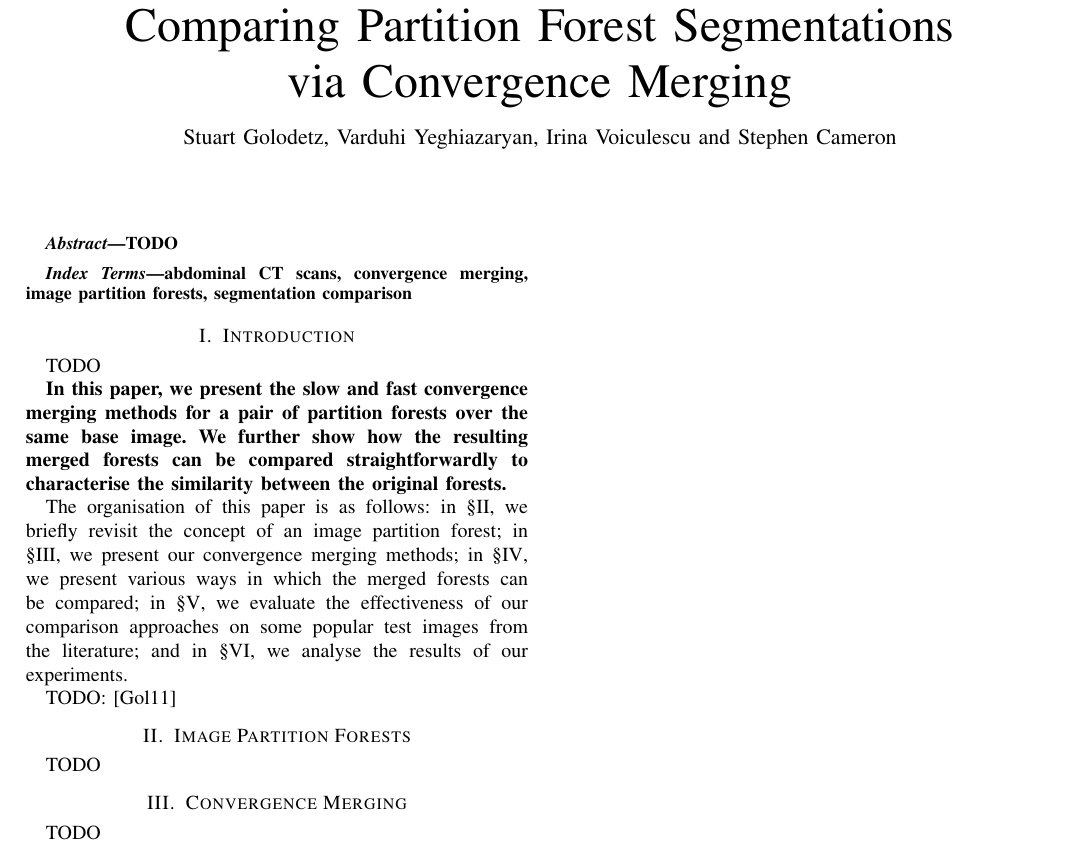
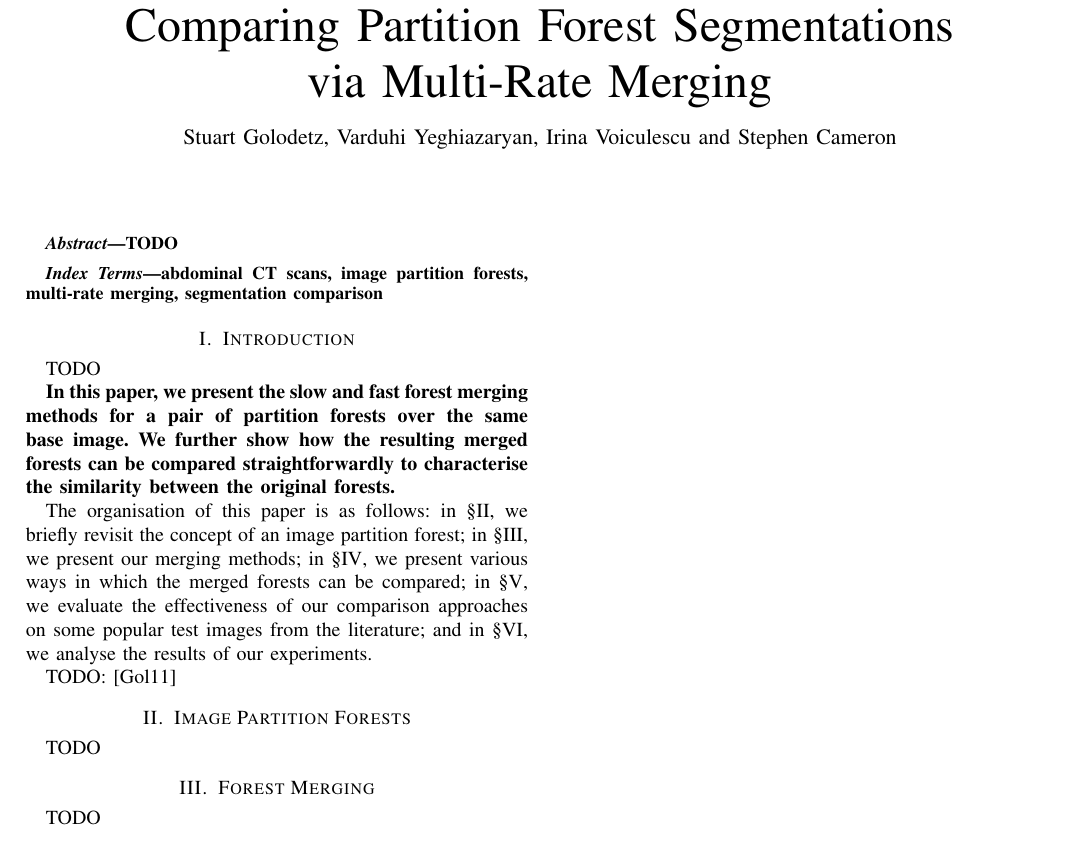
Before and after one commit to sgolodetz/comparisonpaper, a LaTeX paper (comparisonpaper.tex): part of page 1 of 3, cut so that both start at the same text. Compiled offline with pdfLaTeX.

Commit message:
Do some renaming.

```diff
--- a/comparisonpaper.tex
+++ b/comparisonpaper.tex
@@ -151,7 +151,7 @@ tabsize=4
 
 \begin{document}
 
-\title{Comparing Partition Forest Segmentations \\ via Convergence Merging}
+\title{Comparing Partition Forest Segmentations \\ via Multi-Rate Merging}
 
 \author{Stuart~Golodetz, Varduhi~Yeghiazaryan, Irina~Voiculescu and Stephen~Cameron%
 \thanks{All the authors are with the University of Oxford.}}
@@ -159,7 +159,7 @@ tabsize=4
 \date{\today}
 
 \markboth{IEEE Transactions on Image Processing, Vol.~?, No.~?,~?~2014}%
-{Golodetz \MakeLowercase{\textit{et al.}}: Comparing Partition Forest Segmentations via Convergence Merging}
+{Golodetz \MakeLowercase{\textit{et al.}}: Comparing Partition Forest Segmentations via Multi-Rate Merging}
 
 \IEEEpubid{0000--0000/00\$00.00~\copyright~2014 IEEE}
 
@@ -170,7 +170,7 @@ tabsize=4
 \end{abstract}
 
 \begin{IEEEkeywords}
-abdominal CT scans, convergence merging, image partition forests, segmentation comparison
+abdominal CT scans, image partition forests, multi-rate merging, segmentation comparison
 \end{IEEEkeywords}
 
 \IEEEpeerreviewmaketitle
@@ -181,9 +181,9 @@ abdominal CT scans, convergence merging, image partition forests, segmentation c
 
 TODO
 
-\textbf{In this paper, we present the slow and fast convergence merging methods for a pair of partition forests over the same base image. We further show how the resulting merged forests can be compared straightforwardly to characterise the similarity between the original forests.}
+\textbf{In this paper, we present the slow and fast forest merging methods for a pair of partition forests over the same base image. We further show how the resulting merged forests can be compared straightforwardly to characterise the similarity between the original forests.}
 
-The organisation of this paper is as follows: in \S\ref{sec:ipfs}, we briefly revisit the concept of an image partition forest; in \S\ref{sec:merging}, we present our convergence merging methods; in \S\ref{sec:comparisons}, we present various ways in which the merged forests can be compared; in \S\ref{sec:experiments}, we evaluate the effectiveness of our comparison approaches on some popular test images from the literature; and in \S\ref{sec:discussion}, we analyse the results of our experiments.
+The organisation of this paper is as follows: in \S\ref{sec:ipfs}, we briefly revisit the concept of an image partition forest; in \S\ref{sec:merging}, we present our merging methods; in \S\ref{sec:comparisons}, we present various ways in which the merged forests can be compared; in \S\ref{sec:experiments}, we evaluate the effectiveness of our comparison approaches on some popular test images from the literature; and in \S\ref{sec:discussion}, we analyse the results of our experiments.
 
 TODO: \cite{golodetz11}
 
@@ -194,6 +194,6 @@ TODO: \cite{golodetz11}
 
 TODO
 
-%############################
-\section{Convergence Merging}
+%#######################
+\section{Forest Merging}
 \label{sec:merging}
```
Also changed, not shown: merging-example-a.png (renamed from convergencemerging-example-a.png), merging-example-b.png (renamed from convergencemerging-example-b.png), merging-example-c.png (renamed from convergencemerging-example-c.png), merging-example-d.png (renamed from convergencemerging-example-d.png), comparisonpaper.tex (12 more changed lines), 8 other files.
